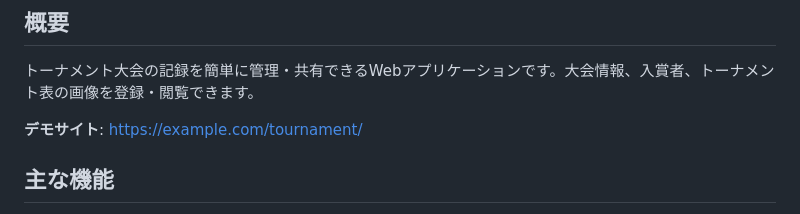
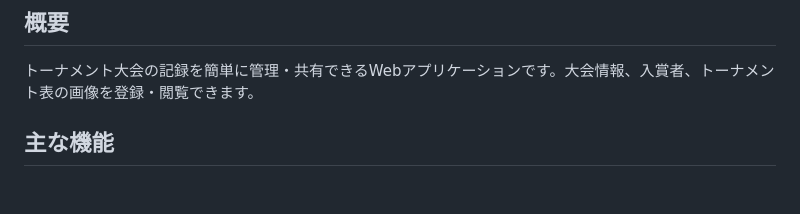
Before and after one commit to dende256/tournament-history, a Markdown page: README.md, the part around the change. Rendered like a GitHub page; blank space fills up the shorter version.

Commit message:
Remove demo site link from README
Removed demo site link from the README.

```diff
--- a/README.md
+++ b/README.md
@@ -9,8 +9,6 @@
 ## 概要
 
 トーナメント大会の記録を簡単に管理・共有できるWebアプリケーションです。大会情報、入賞者、トーナメント表の画像を登録・閲覧できます。
-
-**デモサイト**: https://example.com/tournament/
 
 ## 主な機能
 
```
